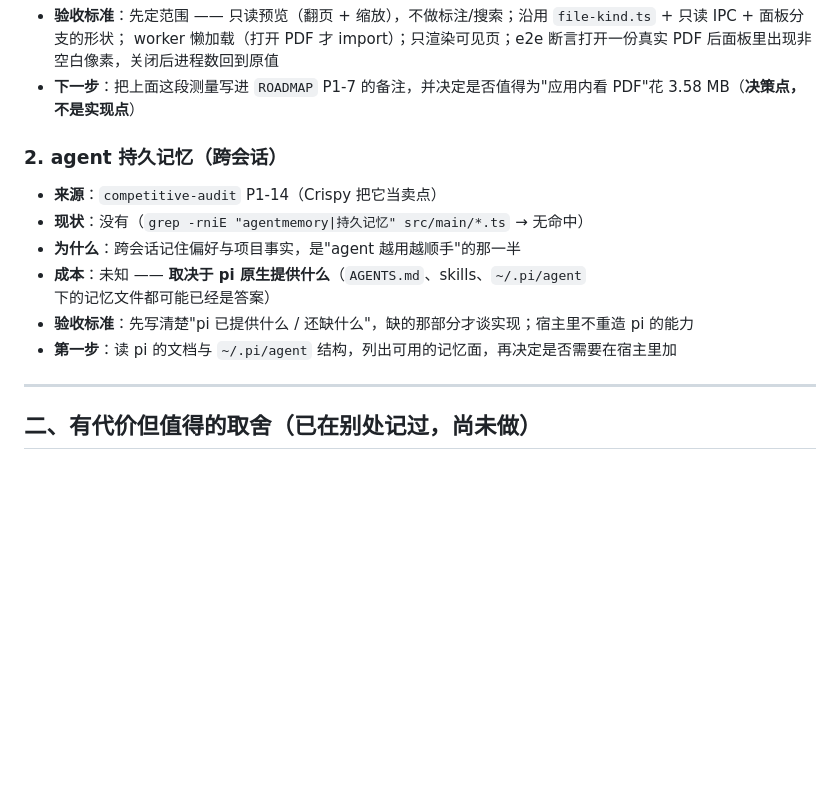
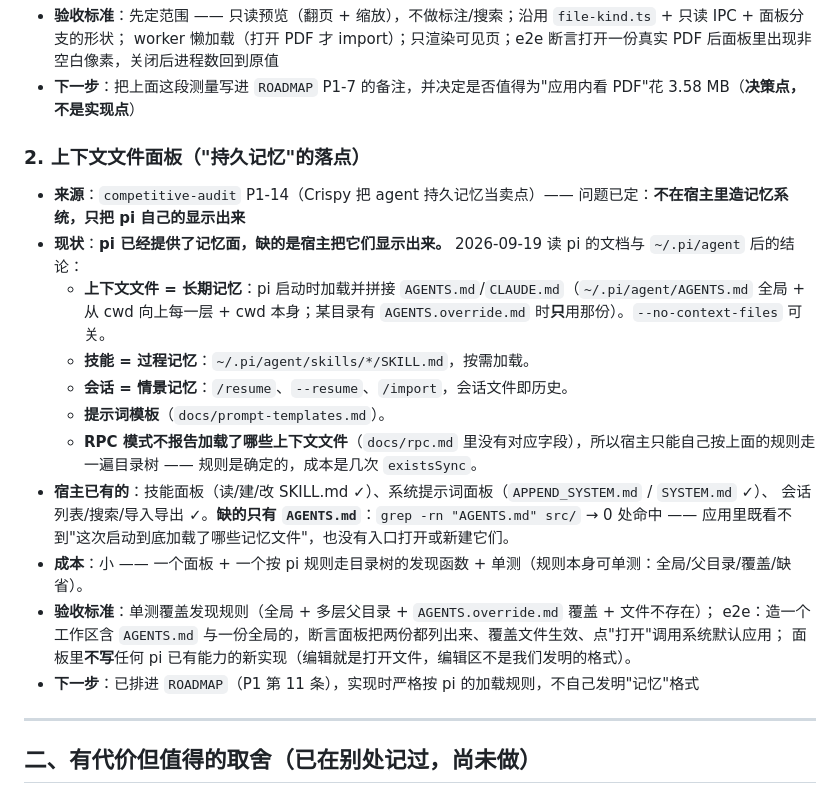
Before and after one commit to Q1y1ng/pi-heao-gui, a Markdown page: docs/BACKLOG.md, the part around the change. GitHub-like rendering; blank space fills up the shorter version.

Commit message:
docs(backlog): pi already has the memory surfaces — the gap is that the host shows none of them
Read pi's own docs before designing anything: context files are the durable memory (AGENTS.md /
CLAUDE.md, global plus every parent directory plus cwd, with AGENTS.override.md shadowing), skills are
the procedural one, sessions are the episodic one. The app already surfaces skills (CRUD on SKILL.md)
and the system prompt (APPEND_SYSTEM.md / SYSTEM.md), and the session list covers history — grep for
AGENTS.md across src/ finds nothing at all. So the honest remaining work is one small panel: discover
the context files pi would load for this workspace, show them, and open or create them. RPC mode does
not report which files were loaded, but the rule is deterministic, so discovery is a few existsSync
calls and is unit-testable.

The open question is closed; the small feature it produced is now a roadmap row and this item is
renamed to match.

```diff
--- a/docs/BACKLOG.md
+++ b/docs/BACKLOG.md
@@ -41,15 +41,25 @@
   worker 懒加载（打开 PDF 才 import）；只渲染可见页；e2e 断言打开一份真实 PDF 后面板里出现非空白像素，关闭后进程数回到原值
 - **下一步**：把上面这段测量写进 `ROADMAP` P1-7 的备注，并决定是否值得为"应用内看 PDF"花 3.58 MB（**决策点，不是实现点**）
 
-### 2. agent 持久记忆（跨会话）
+### 2. 上下文文件面板（"持久记忆"的落点）
 
-- **来源**：`competitive-audit` P1-14（Crispy 把它当卖点）
-- **现状**：没有（`grep -rniE "agentmemory|持久记忆" src/main/*.ts` → 无命中）
-- **为什么**：跨会话记住偏好与项目事实，是"agent 越用越顺手"的那一半
-- **成本**：未知 —— **取决于 pi 原生提供什么**（`AGENTS.md`、skills、`~/.pi/agent` 下的记忆文件都可能已经是答案）
-- **验收标准**：先写清楚"pi 已提供什么 / 还缺什么"，缺的那部分才谈实现；宿主里不重造 pi 的能力
-- **第一步**：读 pi 的文档与 `~/.pi/agent` 结构，列出可用的记忆面，再决定是否需要在宿主里加
-
+- **来源**：`competitive-audit` P1-14（Crispy 把 agent 持久记忆当卖点）—— 问题已定：**不在宿主里造记忆系统，只把 pi 自己的显示出来**
+- **现状**：**pi 已经提供了记忆面，缺的是宿主把它们显示出来。** 2026-09-19 读 pi 的文档与 `~/.pi/agent` 后的结论：
+  - **上下文文件 = 长期记忆**：pi 启动时加载并拼接 `AGENTS.md`/`CLAUDE.md`（`~/.pi/agent/AGENTS.md` 全局 +
+    从 cwd 向上每一层 + cwd 本身；某目录有 `AGENTS.override.md` 时**只**用那份）。`--no-context-files` 可关。
+  - **技能 = 过程记忆**：`~/.pi/agent/skills/*/SKILL.md`，按需加载。
+  - **会话 = 情景记忆**：`/resume`、`--resume`、`/import`，会话文件即历史。
+  - **提示词模板**（`docs/prompt-templates.md`）。
+  - **RPC 模式不报告加载了哪些上下文文件**（`docs/rpc.md` 里没有对应字段），所以宿主只能自己按上面的规则走一遍目录树 ——
+    规则是确定的，成本是几次 `existsSync`。
+- **宿主已有的**：技能面板（读/建/改 SKILL.md ✓）、系统提示词面板（`APPEND_SYSTEM.md` / `SYSTEM.md` ✓）、
+  会话列表/搜索/导入导出 ✓。**缺的只有 `AGENTS.md`**：`grep -rn "AGENTS.md" src/` → 0 处命中 ——
+  应用里既看不到"这次启动到底加载了哪些记忆文件"，也没有入口打开或新建它们。
+- **成本**：小 —— 一个面板 + 一个按 pi 规则走目录树的发现函数 + 单测（规则本身可单测：全局/父目录/覆盖/缺省）。
+- **验收标准**：单测覆盖发现规则（全局 + 多层父目录 + `AGENTS.override.md` 覆盖 + 文件不存在）；
+  e2e：造一个工作区含 `AGENTS.md` 与一份全局的，断言面板把两份都列出来、覆盖文件生效、点"打开"调用系统默认应用；
+  面板里**不写**任何 pi 已有能力的新实现（编辑就是打开文件，编辑区不是我们发明的格式）。
+- **下一步**：已排进 `ROADMAP`（P1 第 11 条），实现时严格按 pi 的加载规则，不自己发明"记忆"格式
 ---
 
 ## 二、有代价但值得的取舍（已在别处记过，尚未做）
```
Also changed, not shown: docs/ROADMAP.md (+1 -0 lines).
